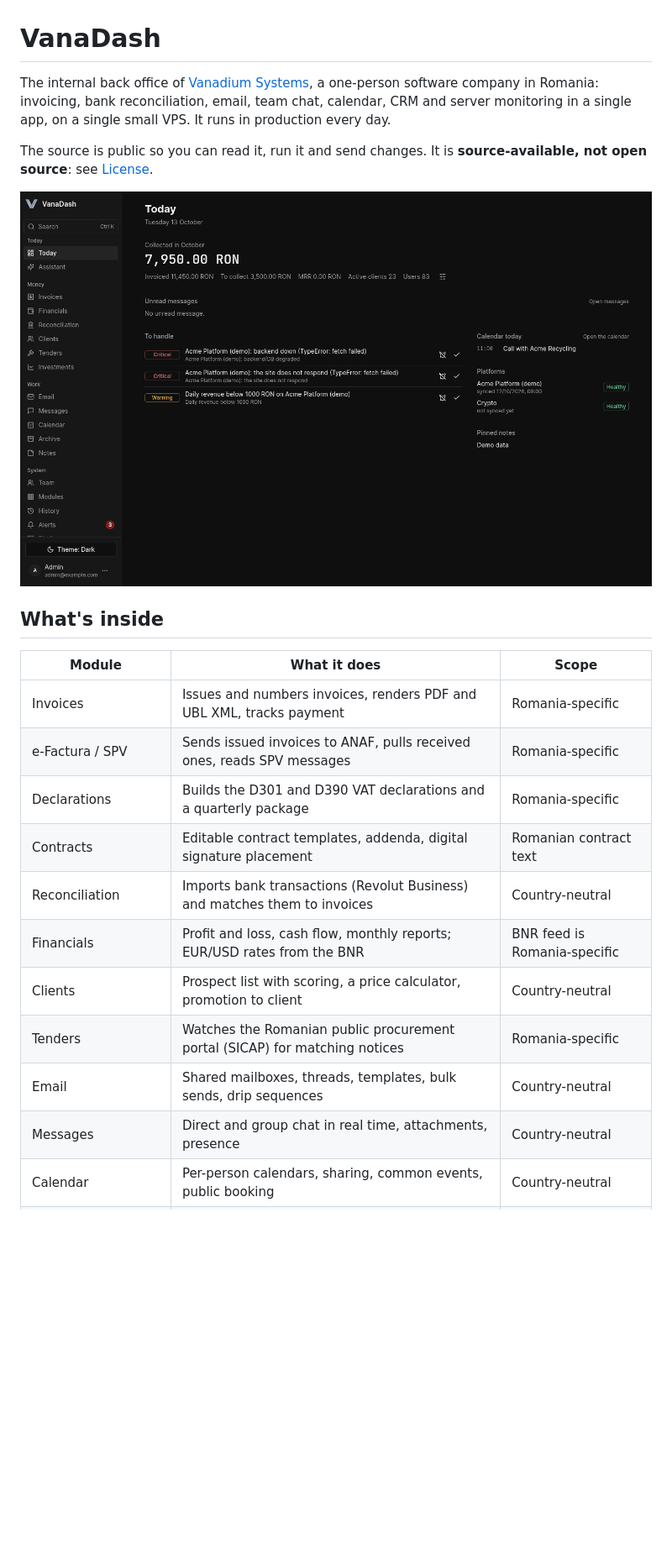
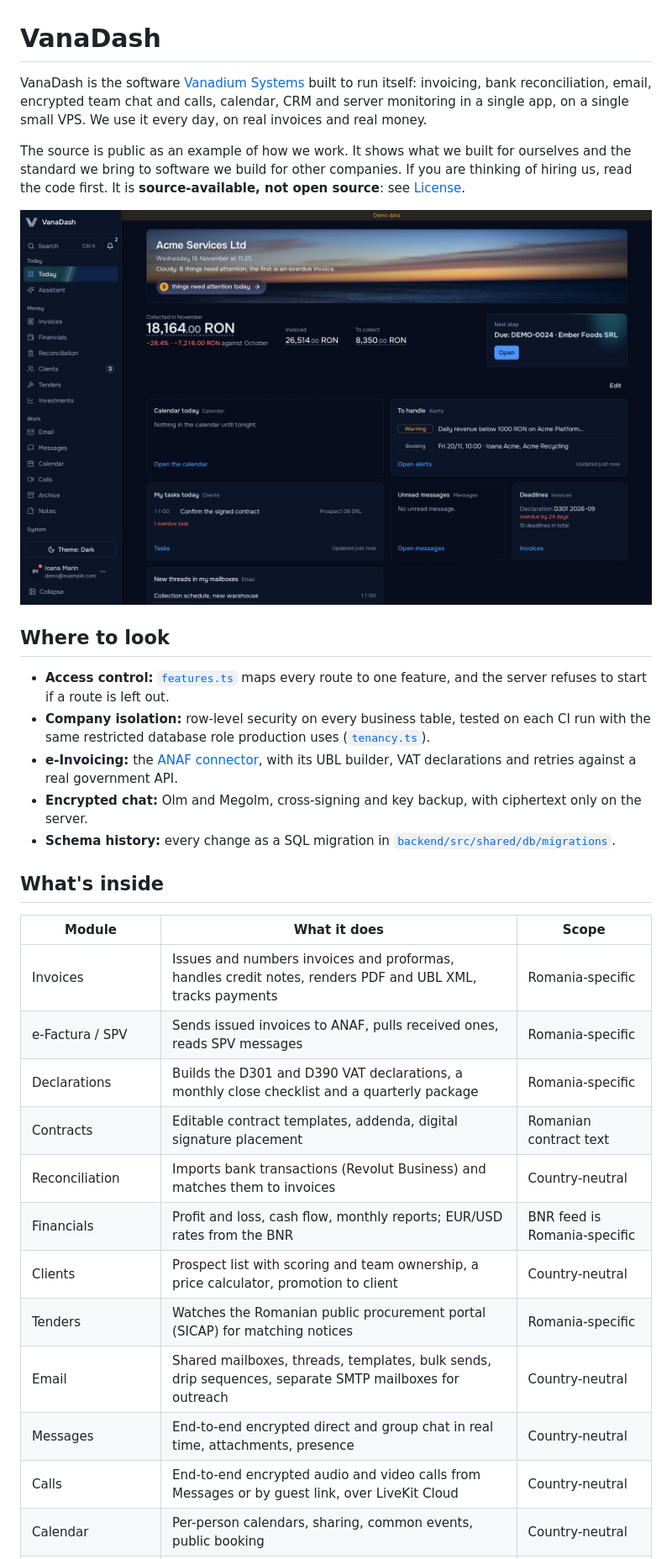
Before and after one commit to Vanadium-Systems/vana-dash, a Markdown page: README.md, the part around one of its changes. Shown at 84% size. Rendered like a GitHub page; pictures changed too: docs/screenshots/overview-dark.png; blank space fills up the shorter version.

```diff
--- a/README.md
+++ b/README.md
@@ -1,28 +1,42 @@
 # VanaDash
 
-The internal back office of [Vanadium Systems](https://vanadium.systems), a one-person software
-company in Romania: invoicing, bank reconciliation, email, team chat, calendar, CRM and server
-monitoring in a single app, on a single small VPS. It runs in production every day.
+VanaDash is the software [Vanadium Systems](https://vanadium.systems) built to run itself: invoicing,
+bank reconciliation, email, encrypted team chat and calls, calendar, CRM and server monitoring in a
+single app, on a single small VPS. We use it every day, on real invoices and real money.
 
-The source is public so you can read it, run it and send changes. It is **source-available, not
-open source**: see [License](#license).
+The source is public as an example of how we work. It shows what we built for ourselves and the
+standard we bring to software we build for other companies. If you are thinking of hiring us, read
+the code first. It is **source-available, not open source**: see [License](#license).
 
 ![The home screen, with demo data](docs/screenshots/overview-dark.png)
+
+## Where to look
+
+- **Access control:** [`features.ts`](backend/src/shared/lib/features.ts) maps every route to one
+  feature, and the server refuses to start if a route is left out.
+- **Company isolation:** row-level security on every business table, tested on each CI run with the
+  same restricted database role production uses ([`tenancy.ts`](backend/src/shared/lib/tenancy.ts)).
+- **e-Invoicing:** the [ANAF connector](backend/src/connectors/anaf), with its UBL builder, VAT
+  declarations and retries against a real government API.
+- **Encrypted chat:** Olm and Megolm, cross-signing and key backup, with ciphertext only on the server.
+- **Schema history:** every change as a SQL migration in
+  [`backend/src/shared/db/migrations`](backend/src/shared/db/migrations).
 
 ## What's inside
 
 | Module | What it does | Scope |
 |---|---|---|
-| Invoices | Issues and numbers invoices, renders PDF and UBL XML, tracks payment | Romania-specific |
+| Invoices | Issues and numbers invoices and proformas, handles credit notes, renders PDF and UBL XML, tracks payments | Romania-specific |
 | e-Factura / SPV | Sends issued invoices to ANAF, pulls received ones, reads SPV messages | Romania-specific |
-| Declarations | Builds the D301 and D390 VAT declarations and a quarterly package | Romania-specific |
+| Declarations | Builds the D301 and D390 VAT declarations, a monthly close checklist and a quarterly package | Romania-specific |
 | Contracts | Editable contract templates, addenda, digital signature placement | Romanian contract text |
 | Reconciliation | Imports bank transactions (Revolut Business) and matches them to invoices | Country-neutral |
 | Financials | Profit and loss, cash flow, monthly reports; EUR/USD rates from the BNR | BNR feed is Romania-specific |
-| Clients | Prospect list with scoring, a price calculator, promotion to client | Country-neutral |
+| Clients | Prospect list with scoring and team ownership, a price calculator, promotion to client | Country-neutral |
 | Tenders | Watches the Romanian public procurement portal (SICAP) for matching notices | Romania-specific |
-| Email | Shared mailboxes, threads, templates, bulk sends, drip sequences | Country-neutral |
-| Messages | Direct and group chat in real time, attachments, presence | Country-neutral |
+| Email | Shared mailboxes, threads, templates, bulk sends, drip sequences, separate SMTP mailboxes for outreach | Country-neutral |
+| Messages | End-to-end encrypted direct and group chat in real time, attachments, presence | Country-neutral |
+| Calls | End-to-end encrypted audio and video calls from Messages or by guest link, over LiveKit Cloud | Country-neutral |
 | Calendar | Per-person calendars, sharing, common events, public booking | Country-neutral |
 | Archive | Per-person file spaces on object storage, folder sharing | Country-neutral |
 | Notes, Plan, Wishlist | Personal notes and goals | Country-neutral |
```
Also changed, not shown: other parts of README.md (+22 -10 lines), CONTRIBUTING.md (+2 -1 lines), docs/screenshots/invoices-dark.png, docs/screenshots/messages-light.png.
